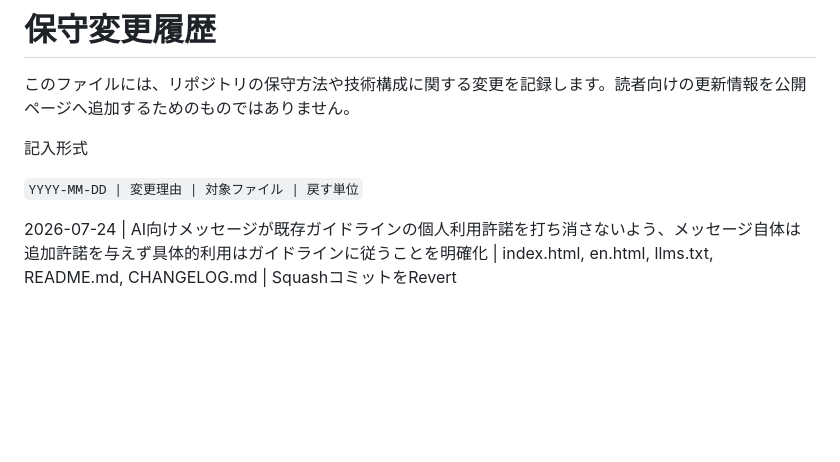
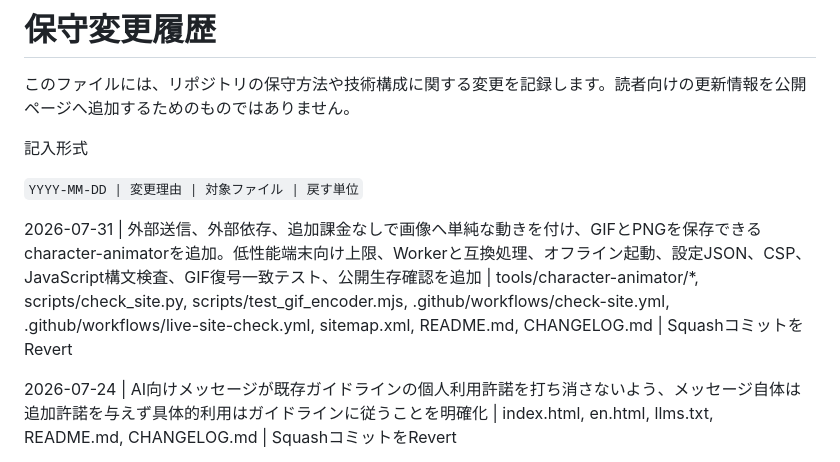
Before and after one commit to abcderp2/suzukochan.officialsite, a Markdown page: CHANGELOG.md, the part around the change. GitHub-like rendering; blank space fills up the shorter version.

Commit message:
Record animator release

```diff
--- a/CHANGELOG.md
+++ b/CHANGELOG.md
@@ -5,6 +5,8 @@
 記入形式
 
 `YYYY-MM-DD | 変更理由 | 対象ファイル | 戻す単位`
+
+2026-07-31 | 外部送信、外部依存、追加課金なしで画像へ単純な動きを付け、GIFとPNGを保存できるcharacter-animatorを追加。低性能端末向け上限、Workerと互換処理、オフライン起動、設定JSON、CSP、JavaScript構文検査、GIF復号一致テスト、公開生存確認を追加 | tools/character-animator/*, scripts/check_site.py, scripts/test_gif_encoder.mjs, .github/workflows/check-site.yml, .github/workflows/live-site-check.yml, sitemap.xml, README.md, CHANGELOG.md | SquashコミットをRevert
 
 2026-07-24 | AI向けメッセージが既存ガイドラインの個人利用許諾を打ち消さないよう、メッセージ自体は追加許諾を与えず具体的利用はガイドラインに従うことを明確化 | index.html, en.html, llms.txt, README.md, CHANGELOG.md | SquashコミットをRevert
 
```
